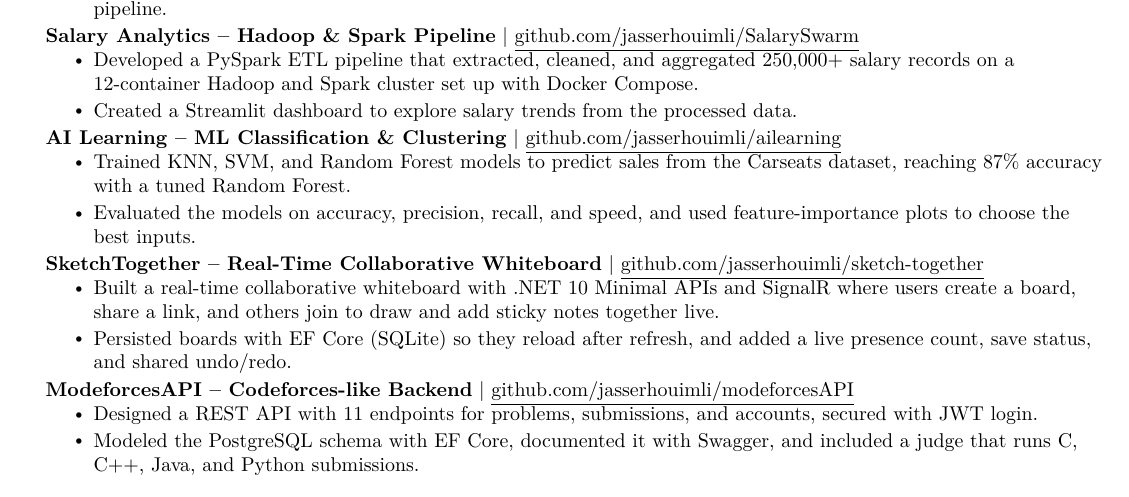
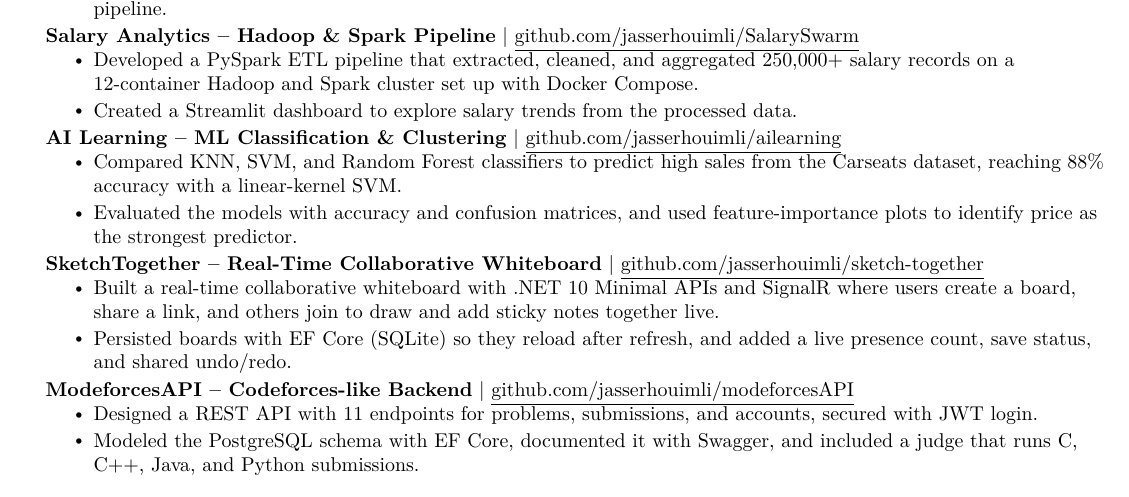
Before and after one commit to jasserhouimli/me, a LaTeX CV (cv.tex): part of the page, cut so that both start at the same text. Compiled offline with pdfLaTeX.

Commit message:
fix: correct AI Learning accuracy to linear SVM 88% in CV and portfolio

```diff
--- a/cv.tex
+++ b/cv.tex
@@ -144,8 +144,8 @@
       \resumeProjectHeading
           {\textbf{AI Learning -- ML Classification \& Clustering} $|$ \href{https://github.com/jasserhouimli/ailearning}{\underline{github.com/jasserhouimli/ailearning}}}{}
           \resumeItemListStart
-            \resumeItem{Trained KNN, SVM, and Random Forest models to predict sales from the Carseats dataset, reaching 87\% accuracy with a tuned Random Forest.}
-            \resumeItem{Evaluated the models on accuracy, precision, recall, and speed, and used feature-importance plots to choose the best inputs.}
+            \resumeItem{Compared KNN, SVM, and Random Forest classifiers to predict high sales from the Carseats dataset, reaching 88\% accuracy with a linear-kernel SVM.}
+            \resumeItem{Evaluated the models with accuracy and confusion matrices, and used feature-importance plots to identify price as the strongest predictor.}
           \resumeItemListEnd
       \resumeProjectHeading
           {\textbf{SketchTogether -- Real-Time Collaborative Whiteboard} $|$ \href{https://github.com/jasserhouimli/sketch-together}{\underline{github.com/jasserhouimli/sketch-together}}}{}
```
Also changed, not shown: 1 other file.
